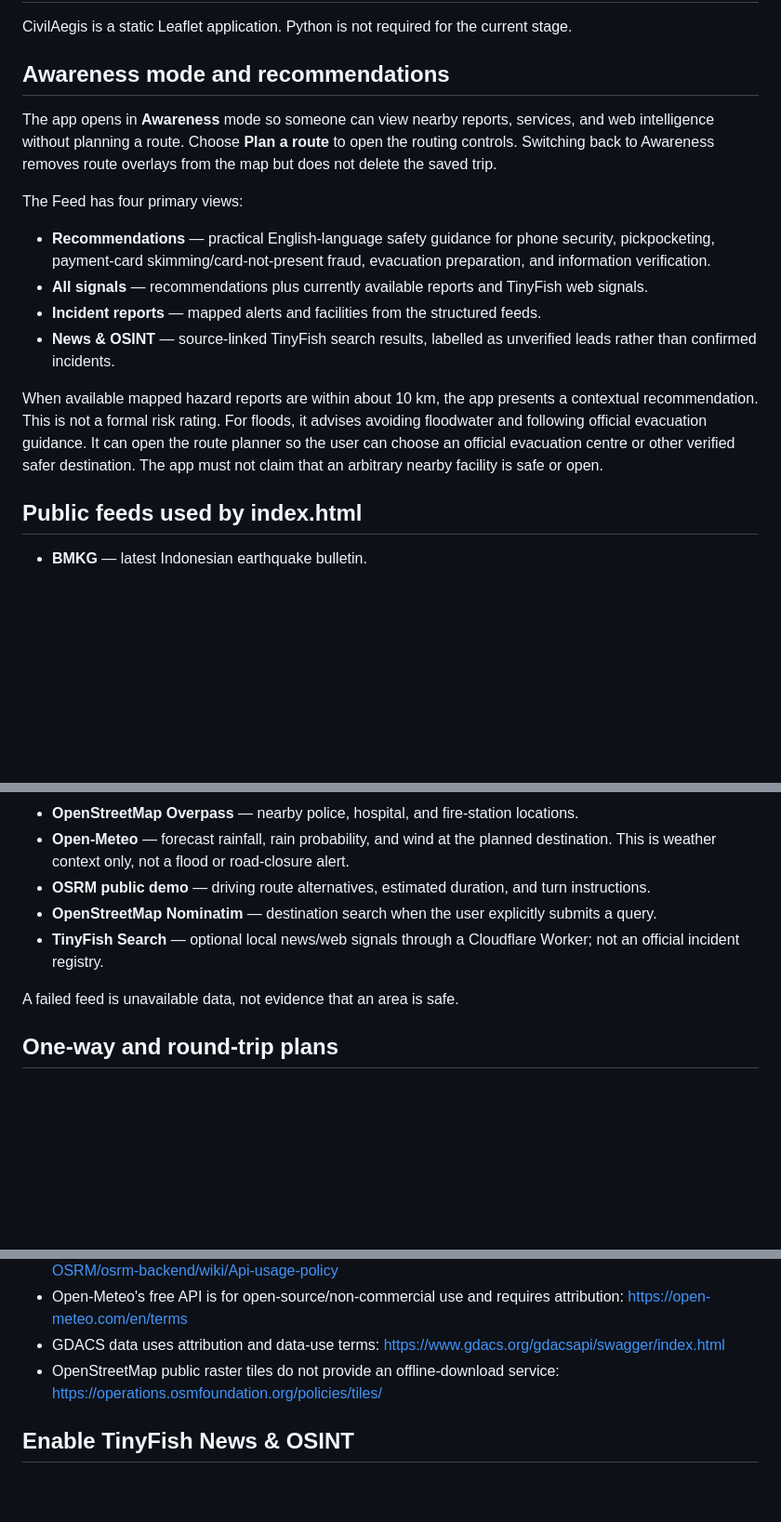
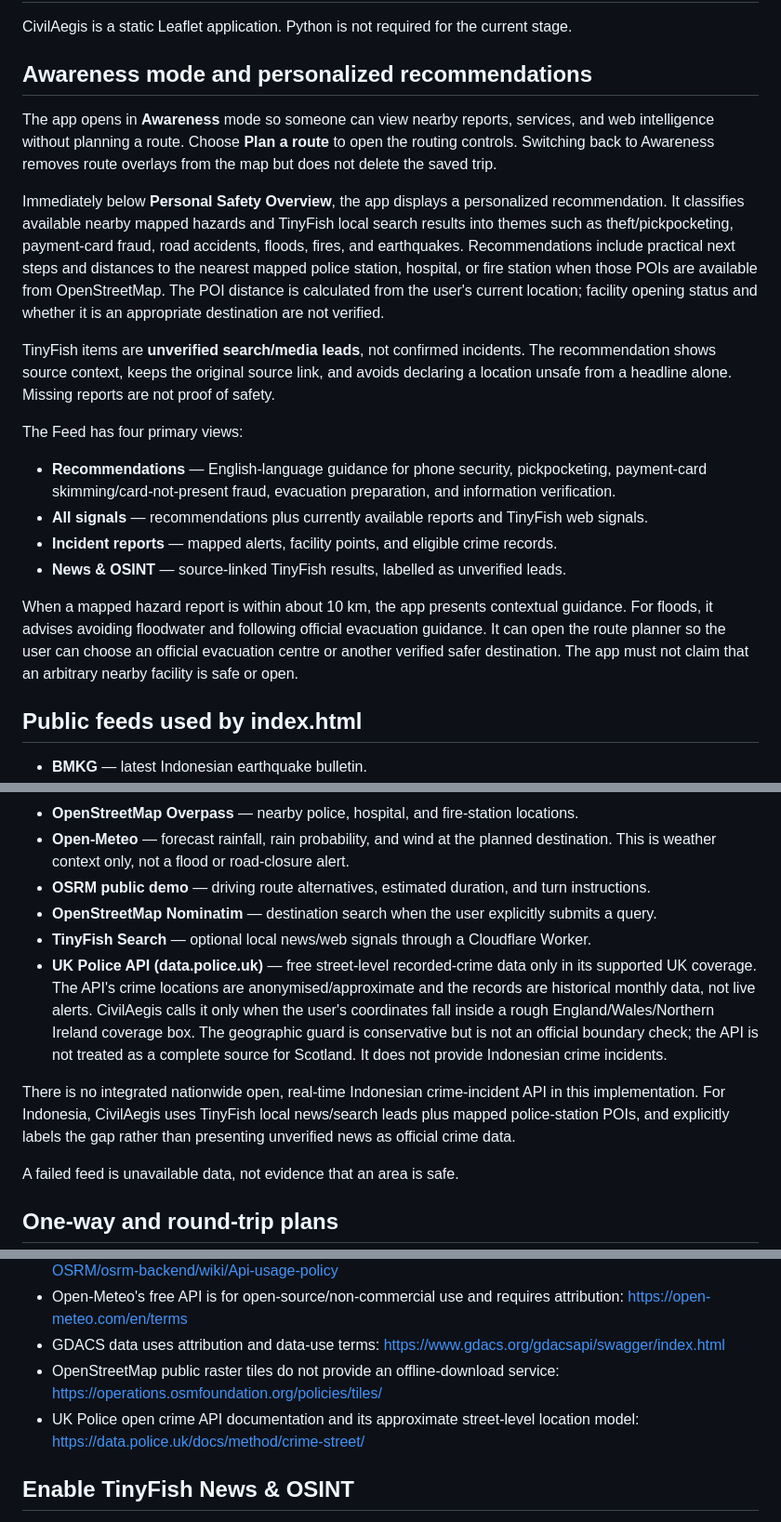
Before and after one commit to AnggaConni/aegis, a Markdown page: TINYFISH-SETUP.md, 3 parts joined by grey strips. Shown at 93% size. GitHub-like rendering; blank space fills up the shorter version.

Commit message:
Document personalized safety recommendations and country-limited crime API

```diff
--- a/TINYFISH-SETUP.md
+++ b/TINYFISH-SETUP.md
@@ -2,17 +2,21 @@
 
 CivilAegis is a static Leaflet application. Python is not required for the current stage.
 
-## Awareness mode and recommendations
+## Awareness mode and personalized recommendations
 
 The app opens in **Awareness** mode so someone can view nearby reports, services, and web intelligence without planning a route. Choose **Plan a route** to open the routing controls. Switching back to Awareness removes route overlays from the map but does not delete the saved trip.
 
+Immediately below **Personal Safety Overview**, the app displays a personalized recommendation. It classifies available nearby mapped hazards and TinyFish local search results into themes such as theft/pickpocketing, payment-card fraud, road accidents, floods, fires, and earthquakes. Recommendations include practical next steps and distances to the nearest mapped police station, hospital, or fire station when those POIs are available from OpenStreetMap. The POI distance is calculated from the user's current location; facility opening status and whether it is an appropriate destination are not verified.
+
+TinyFish items are **unverified search/media leads**, not confirmed incidents. The recommendation shows source context, keeps the original source link, and avoids declaring a location unsafe from a headline alone. Missing reports are not proof of safety.
+
 The Feed has four primary views:
-- **Recommendations** — practical English-language safety guidance for phone security, pickpocketing, payment-card skimming/card-not-present fraud, evacuation preparation, and information verification.
+- **Recommendations** — English-language guidance for phone security, pickpocketing, payment-card skimming/card-not-present fraud, evacuation preparation, and information verification.
 - **All signals** — recommendations plus currently available reports and TinyFish web signals.
-- **Incident reports** — mapped alerts and facilities from the structured feeds.
-- **News & OSINT** — source-linked TinyFish search results, labelled as unverified leads rather than confirmed incidents.
+- **Incident reports** — mapped alerts, facility points, and eligible crime records.
+- **News & OSINT** — source-linked TinyFish results, labelled as unverified leads.
 
-When available mapped hazard reports are within about 10 km, the app presents a contextual recommendation. This is not a formal risk rating. For floods, it advises avoiding floodwater and following official evacuation guidance. It can open the route planner so the user can choose an official evacuation centre or other verified safer destination. The app must not claim that an arbitrary nearby facility is safe or open.
+When a mapped hazard report is within about 10 km, the app presents contextual guidance. For floods, it advises avoiding floodwater and following official evacuation guidance. It can open the route planner so the user can choose an official evacuation centre or another verified safer destination. The app must not claim that an arbitrary nearby facility is safe or open.
 
 ## Public feeds used by index.html
 
@@ -24,7 +28,10 @@ When available mapped hazard reports are within about 10 km, the app presents a
 - **Open-Meteo** — forecast rainfall, rain probability, and wind at the planned destination. This is weather context only, not a flood or road-closure alert.
 - **OSRM public demo** — driving route alternatives, estimated duration, and turn instructions.
 - **OpenStreetMap Nominatim** — destination search when the user explicitly submits a query.
-- **TinyFish Search** — optional local news/web signals through a Cloudflare Worker; not an official incident registry.
+- **TinyFish Search** — optional local news/web signals through a Cloudflare Worker.
+- **UK Police API (data.police.uk)** — free street-level recorded-crime data only in its supported UK coverage. The API's crime locations are anonymised/approximate and the records are historical monthly data, not live alerts. CivilAegis calls it only when the user's coordinates fall inside a rough England/Wales/Northern Ireland coverage box. The geographic guard is conservative but is not an official boundary check; the API is not treated as a complete source for Scotland. It does not provide Indonesian crime incidents.
+
+There is no integrated nationwide open, real-time Indonesian crime-incident API in this implementation. For Indonesia, CivilAegis uses TinyFish local news/search leads plus mapped police-station POIs, and explicitly labels the gap rather than presenting unverified news as official crime data.
 
 A failed feed is unavailable data, not evidence that an area is safe.
 
@@ -53,6 +60,7 @@ The current route planner is a prototype, not full live navigation: it does not
 - Open-Meteo's free API is for open-source/non-commercial use and requires attribution: https://open-meteo.com/en/terms
 - GDACS data uses attribution and data-use terms: https://www.gdacs.org/gdacsapi/swagger/index.html
 - OpenStreetMap public raster tiles do not provide an offline-download service: https://operations.osmfoundation.org/policies/tiles/
+- UK Police open crime API documentation and its approximate street-level location model: https://data.police.uk/docs/method/crime-street/
 
 ## Enable TinyFish News & OSINT
 
```
